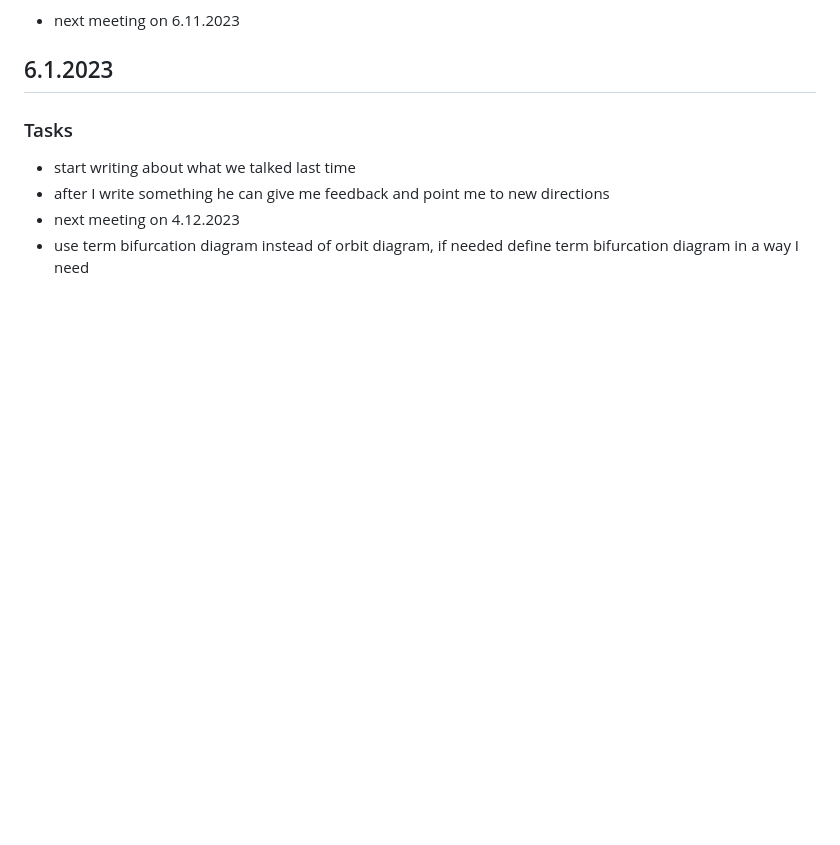
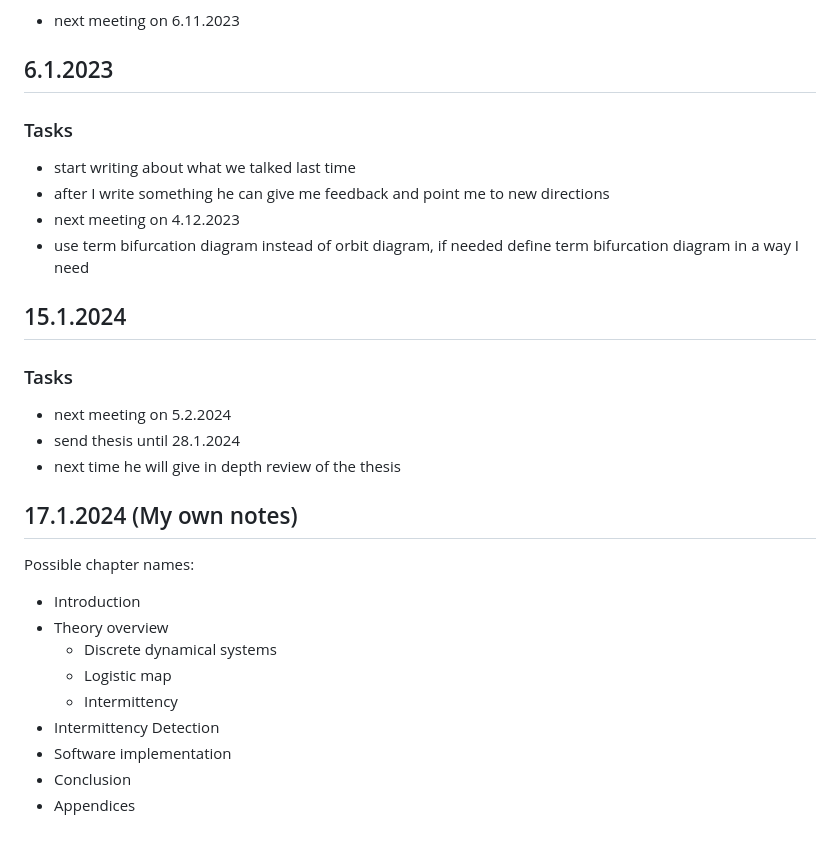
Before and after one commit to JonasKoziorek/thesis, a Markdown page: Log.md, the part around the change. Rendered like a GitHub page; blank space fills up the shorter version.

Commit message:
writing down my plan for thesis structure

```diff
--- a/Log.md
+++ b/Log.md
@@ -77,3 +77,25 @@
 * after I write something he can give me feedback and point me to new directions
 * next meeting on 4.12.2023
 * use term bifurcation diagram instead of orbit diagram, if needed define term bifurcation diagram in a way I need
+
+## 15.1.2024
+
+### Tasks
+
+* next meeting on 5.2.2024
+* send thesis until 28.1.2024
+* next time he will give in depth review of the thesis
+
+## 17.1.2024 (My own notes)
+
+Possible chapter names:
+
+* Introduction
+* Theory overview
+  * Discrete dynamical systems
+  * Logistic map
+  * Intermittency
+* Intermittency Detection
+* Software implementation
+* Conclusion
+* Appendices
```
